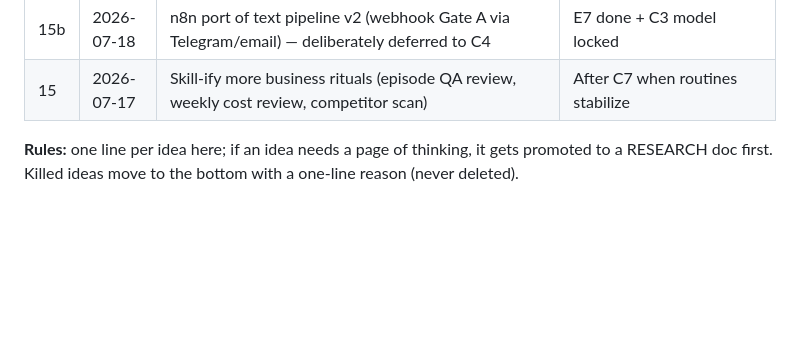
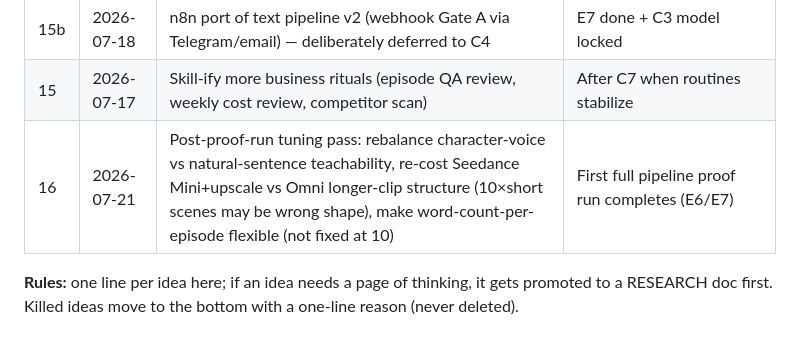
Before and after one commit to jayonkv137/anki-video, a Markdown page: docs/planning/IDEAS_PARKING_LOT.md, the part around the change. GitHub-like rendering; blank space fills up the shorter version.

Commit message:
docs: park idea #16
Co-Authored-By: Claude Sonnet 5 <noreply@anthropic.com>

```diff
--- a/docs/planning/IDEAS_PARKING_LOT.md
+++ b/docs/planning/IDEAS_PARKING_LOT.md
@@ -20,5 +20,6 @@
 | 14 | 2026-07-17 | MCP-based shared memory server for cross-session/pipeline context (hjarni/subrosa-style, from context research) | If file-based handoff system proves insufficient |
 | 15b | 2026-07-18 | n8n port of text pipeline v2 (webhook Gate A via Telegram/email) — deliberately deferred to C4 | E7 done + C3 model locked |
 | 15 | 2026-07-17 | Skill-ify more business rituals (episode QA review, weekly cost review, competitor scan) | After C7 when routines stabilize |
+| 16 | 2026-07-21 | Post-proof-run tuning pass: rebalance character-voice vs natural-sentence teachability, re-cost Seedance Mini+upscale vs Omni longer-clip structure (10×short scenes may be wrong shape), make word-count-per-episode flexible (not fixed at 10) | First full pipeline proof run completes (E6/E7) |
 
 **Rules:** one line per idea here; if an idea needs a page of thinking, it gets promoted to a RESEARCH doc first. Killed ideas move to the bottom with a one-line reason (never deleted).
```
